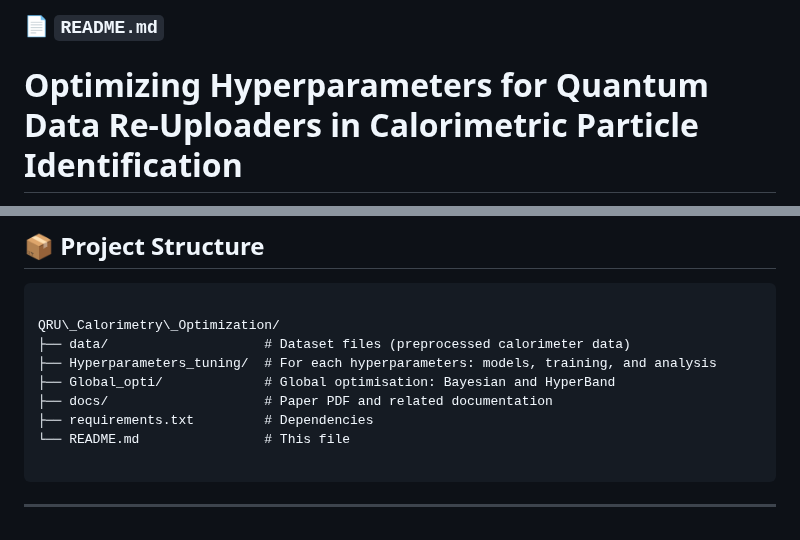
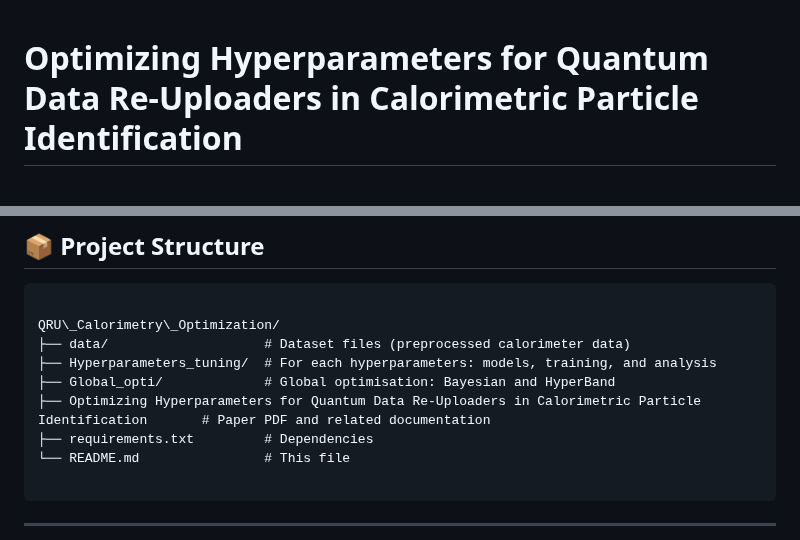
Before and after one commit to LeaCasse/QRU_Calorimetry_Optimization, a Markdown page: README.md, 2 parts joined by grey strips. Rendered like a GitHub page.

```diff
--- a/README.md
+++ b/README.md
@@ -1,5 +1,3 @@
-### 📄 `README.md`
-
 # Optimizing Hyperparameters for Quantum Data Re-Uploaders in Calorimetric Particle Identification
 
 This repository accompanies the research article:
@@ -25,7 +23,7 @@ QRU\_Calorimetry\_Optimization/
 ├── data/                    # Dataset files (preprocessed calorimeter data)
 ├── Hyperparameters_tuning/  # For each hyperparameters: models, training, and analysis
 ├── Global_opti/             # Global optimisation: Bayesian and HyperBand
-├── docs/                    # Paper PDF and related documentation
+├── Optimizing Hyperparameters for Quantum Data Re-Uploaders in Calorimetric Particle Identification       # Paper PDF and related documentation
 ├── requirements.txt         # Dependencies
 └── README.md                # This file
 
```
